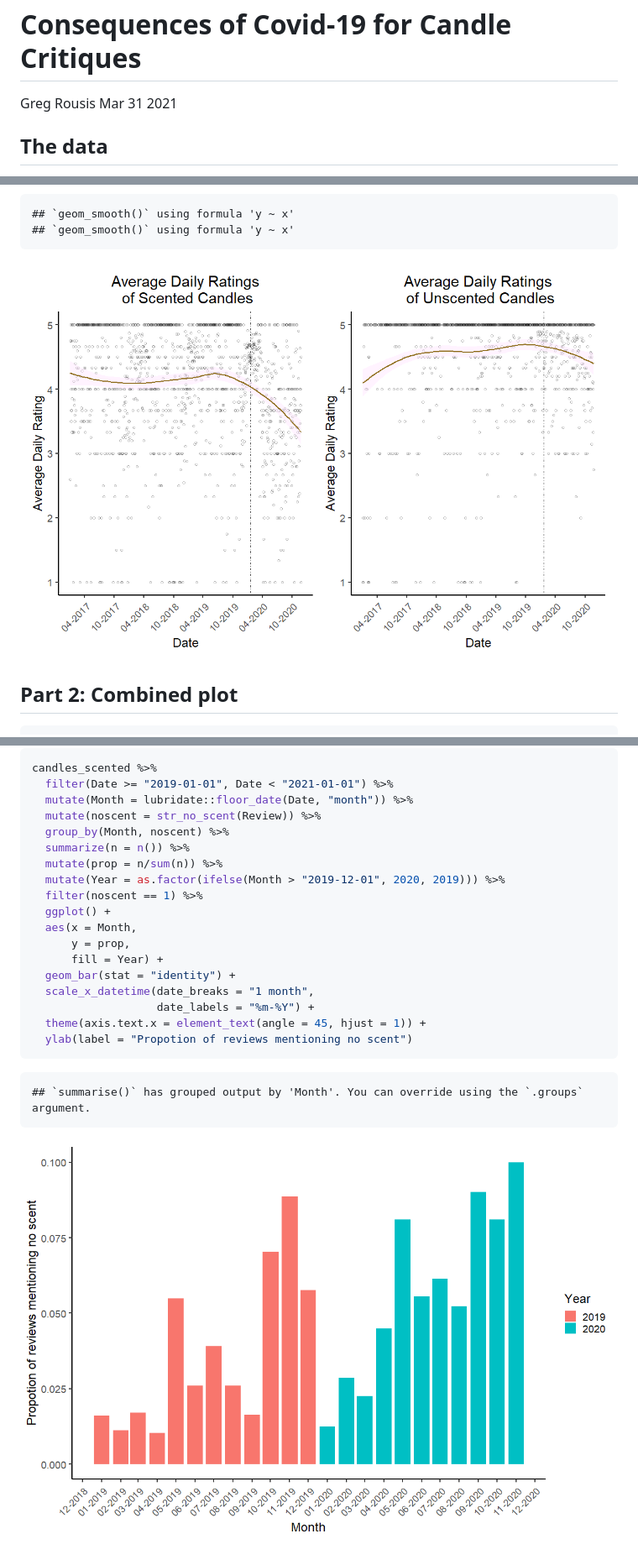
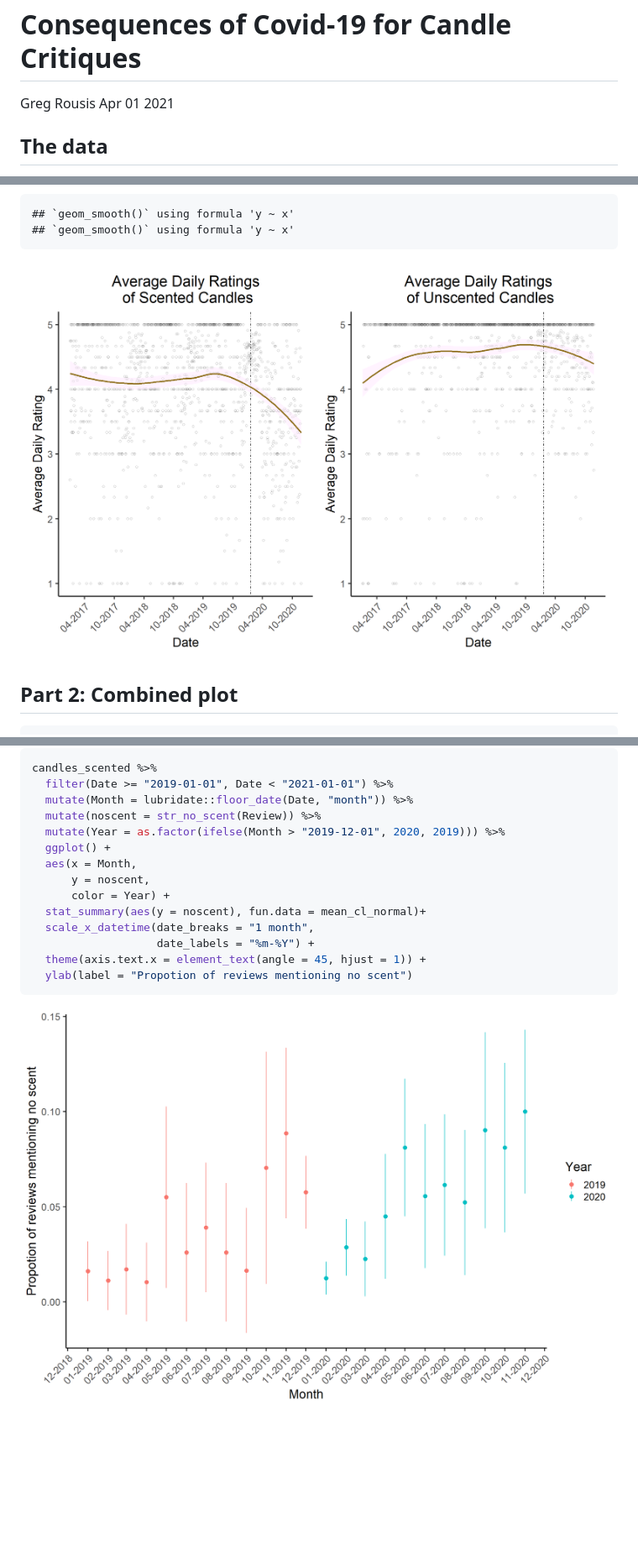
Before and after one commit to usf-progdata/hw-gregrousis, a Markdown page: hw05/hw05.md, 3 parts joined by grey strips. Shown: that part at 84% size. GitHub-like rendering; pictures changed too: hw05/Figs/separate plots-1.png, hw05/Figs/unnamed-chunk-2-1.png; blank space fills up the shorter version.

````diff
--- a/hw05/hw05.md
+++ b/hw05/hw05.md
@@ -1,7 +1,7 @@
 Consequences of Covid-19 for Candle Critiques
 ================
 Greg Rousis
-Mar 31 2021
+Apr 01 2021
 
 ## The data
 
@@ -149,22 +149,16 @@ candles_scented %>%
   filter(Date >= "2019-01-01", Date < "2021-01-01") %>%
   mutate(Month = lubridate::floor_date(Date, "month")) %>%
   mutate(noscent = str_no_scent(Review)) %>%
-  group_by(Month, noscent) %>%
-  summarize(n = n()) %>%
-  mutate(prop = n/sum(n)) %>%
   mutate(Year = as.factor(ifelse(Month > "2019-12-01", 2020, 2019))) %>%
-  filter(noscent == 1) %>%
   ggplot() +
   aes(x = Month,
-      y = prop,
-      fill = Year) +
-  geom_bar(stat = "identity") +
+      y = noscent,
+      color = Year) +
+  stat_summary(aes(y = noscent), fun.data = mean_cl_normal)+
   scale_x_datetime(date_breaks = "1 month",
                    date_labels = "%m-%Y") +
   theme(axis.text.x = element_text(angle = 45, hjust = 1)) +
   ylab(label = "Propotion of reviews mentioning no scent")
 ```
 
-    ## `summarise()` has grouped output by 'Month'. You can override using the `.groups` argument.
-
 ![](Figs/unnamed-chunk-2-1.png)<!-- -->
````
Also changed, not shown: hw05/Figs/unnamed-chunk-1-1.png, 4 other files.
